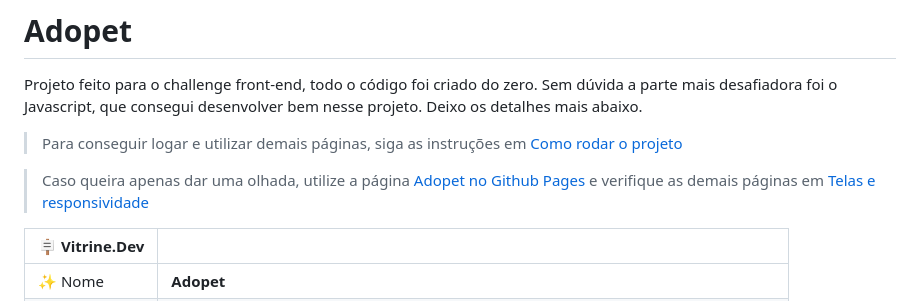
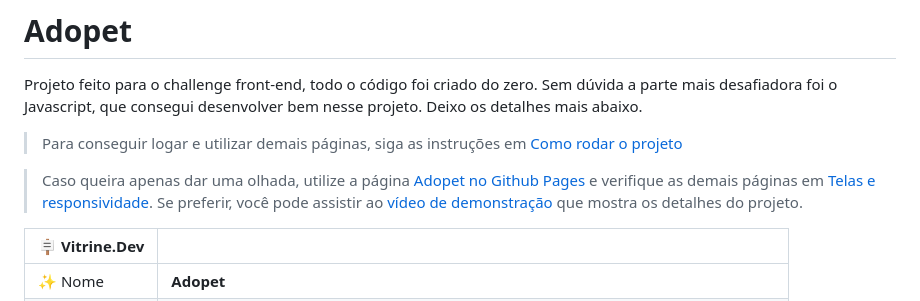
Before and after one commit to alan004/adopet, a Markdown page: README.md, the part around the change. Drawn GitHub-style.

```diff
--- a/README.md
+++ b/README.md
@@ -3,7 +3,7 @@
 Projeto feito para o challenge front-end, todo o código foi criado do zero. Sem dúvida a parte mais desafiadora foi o Javascript, que consegui desenvolver bem nesse projeto. Deixo os detalhes mais abaixo.
 > Para conseguir logar e utilizar demais páginas, siga as instruções em [Como rodar o projeto](#como-rodar-o-projeto)
 
-> Caso queira apenas dar uma olhada, utilize a página [Adopet no Github Pages](https://alan004.github.io/adopet/index.html) e verifique as demais páginas em [Telas e responsividade](#telas-e-responsividade)
+> Caso queira apenas dar uma olhada, utilize a página [Adopet no Github Pages](https://alan004.github.io/adopet/index.html) e verifique as demais páginas em [Telas e responsividade](#telas-e-responsividade). Se preferir, você pode assistir ao [vídeo de demonstração](https://www.youtube.com/watch?v=80T_j2Zan9A) que mostra os detalhes do projeto.
 
 | :placard: Vitrine.Dev |     |
 | -------------  | --- |
```
